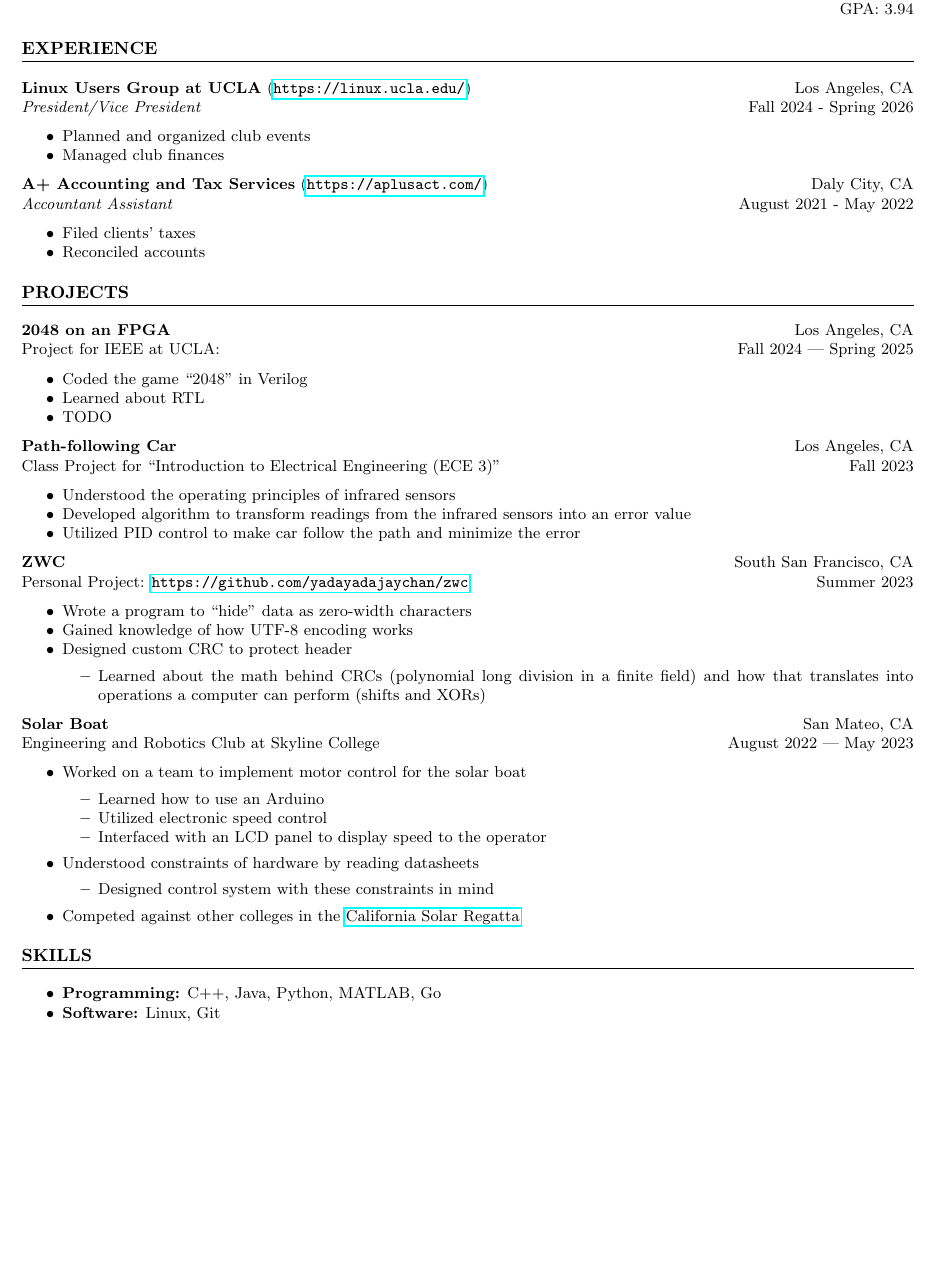
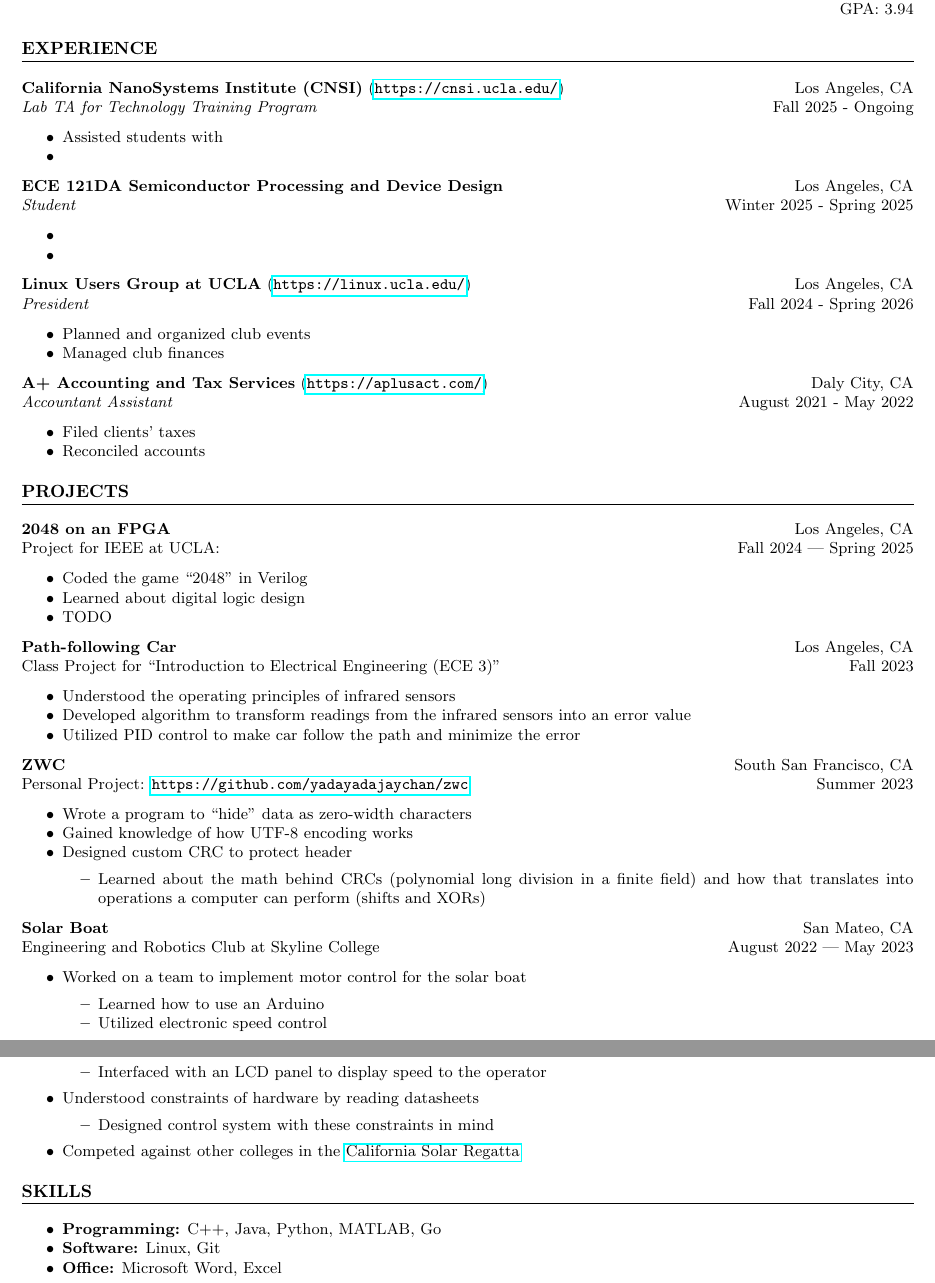
Before and after one commit to yadayadajaychan/cv, a LaTeX CV (cv.tex): part of the page before the commit and two parts of pages 1 and 2 of 2 after it, the two joined at a grey line, cut so that both start at the same text, the shorter picture padded with empty space. Compiled offline with pdfLaTeX.

Commit message:
update cv

```diff
--- a/cv.tex
+++ b/cv.tex
@@ -43,8 +43,24 @@ B.S. Electrical Engineering \hfill Cumulative GPA (UC Courses Only): 3.9\\ % TOD
 \section*{EXPERIENCE}
 
 \noindent
+\textbf{California NanoSystems Institute (CNSI)} (\url{https://cnsi.ucla.edu/}) \hfill Los Angeles, CA\\
+\textit{Lab TA for Technology Training Program} \hfill Fall 2025 - Ongoing % Position and duration
+\begin{itemize}
+	\item Assisted students with
+	\item
+\end{itemize}
+
+\noindent
+\textbf{ECE 121DA Semiconductor Processing and Device Design} \hfill Los Angeles, CA\\
+\textit{Student} \hfill Winter 2025 - Spring 2025 % Position and duration
+\begin{itemize}
+	\item
+	\item
+\end{itemize}
+
+\noindent
 \textbf{Linux Users Group at UCLA} (\url{https://linux.ucla.edu/}) \hfill Los Angeles, CA\\
-\textit{President/Vice President} \hfill Fall 2024 - Spring 2026 % Position and duration
+\textit{President} \hfill Fall 2024 - Spring 2026 % Position and duration
 \begin{itemize}
 	\item Planned and organized club events
 	\item Managed club finances
@@ -81,7 +97,7 @@ B.S. Electrical Engineering \hfill Cumulative GPA (UC Courses Only): 3.9\\ % TOD
 Project for IEEE at UCLA: \hfill Fall 2024 | Spring 2025
 \begin{itemize}
 	\item Coded the game ``2048'' in Verilog
-	\item Learned about RTL
+	\item Learned about digital logic design
 	\item TODO
 \end{itemize}
 
@@ -132,6 +148,7 @@ Engineering and Robotics Club at Skyline College \hfill August 2022 | May 2023 %
 	%\item \textbf{Relevant Coursework:} Systems and Signals (ECE 102)
 	\item \textbf{Programming:} C++, Java, Python, MATLAB, Go
 	\item \textbf{Software:} Linux, Git
+	\item \textbf{Office:} Microsoft Word, Excel
 \end{itemize}
 
 % End document
```
